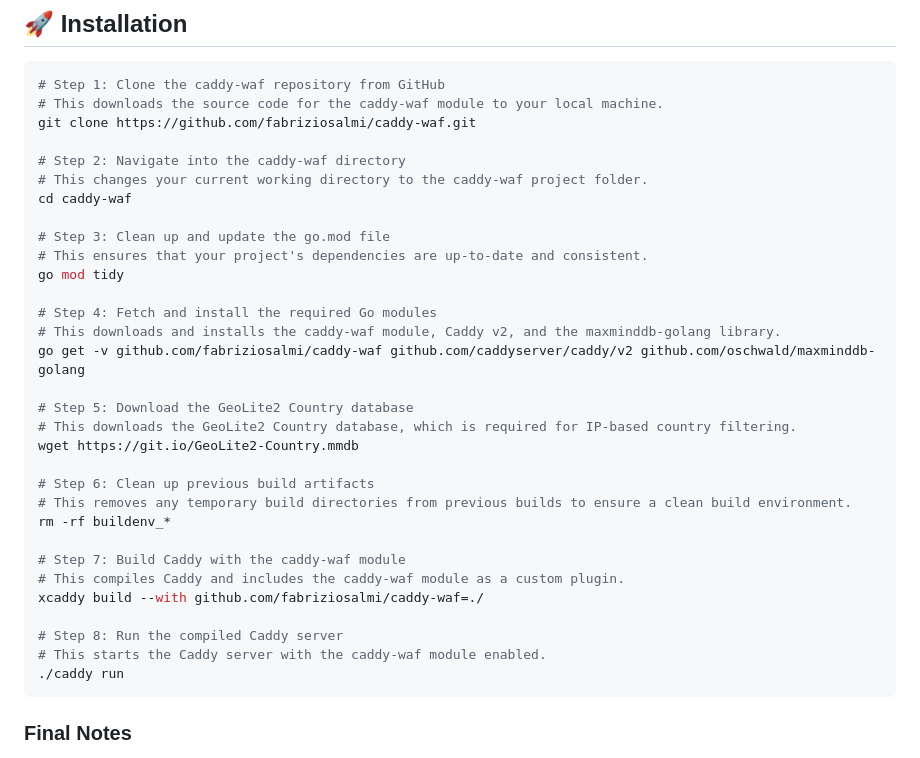
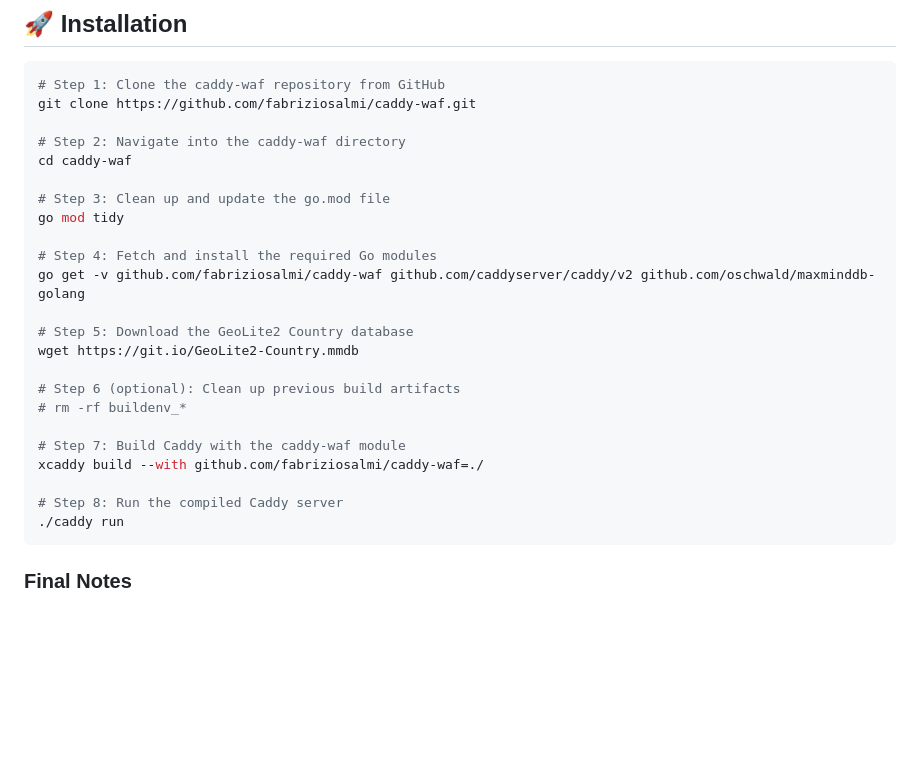
Before and after one commit to limitcool/caddy-waf, a Markdown page: README.md, the part around the change. Rendered like a GitHub page; blank space fills up the shorter version.

````diff
--- a/README.md
+++ b/README.md
@@ -51,35 +51,27 @@ A **simple Web Application Firewall (WAF)** middleware for the Caddy server, des
 
 ```bash
 # Step 1: Clone the caddy-waf repository from GitHub
-# This downloads the source code for the caddy-waf module to your local machine.
 git clone https://github.com/fabriziosalmi/caddy-waf.git
 
 # Step 2: Navigate into the caddy-waf directory
-# This changes your current working directory to the caddy-waf project folder.
 cd caddy-waf
 
 # Step 3: Clean up and update the go.mod file
-# This ensures that your project's dependencies are up-to-date and consistent.
 go mod tidy
 
 # Step 4: Fetch and install the required Go modules
-# This downloads and installs the caddy-waf module, Caddy v2, and the maxminddb-golang library.
 go get -v github.com/fabriziosalmi/caddy-waf github.com/caddyserver/caddy/v2 github.com/oschwald/maxminddb-golang
 
 # Step 5: Download the GeoLite2 Country database
-# This downloads the GeoLite2 Country database, which is required for IP-based country filtering.
 wget https://git.io/GeoLite2-Country.mmdb
 
-# Step 6: Clean up previous build artifacts
-# This removes any temporary build directories from previous builds to ensure a clean build environment.
-rm -rf buildenv_*
+# Step 6 (optional): Clean up previous build artifacts
+# rm -rf buildenv_*
 
 # Step 7: Build Caddy with the caddy-waf module
-# This compiles Caddy and includes the caddy-waf module as a custom plugin.
 xcaddy build --with github.com/fabriziosalmi/caddy-waf=./
 
 # Step 8: Run the compiled Caddy server
-# This starts the Caddy server with the caddy-waf module enabled.
 ./caddy run
 ```
 
````
